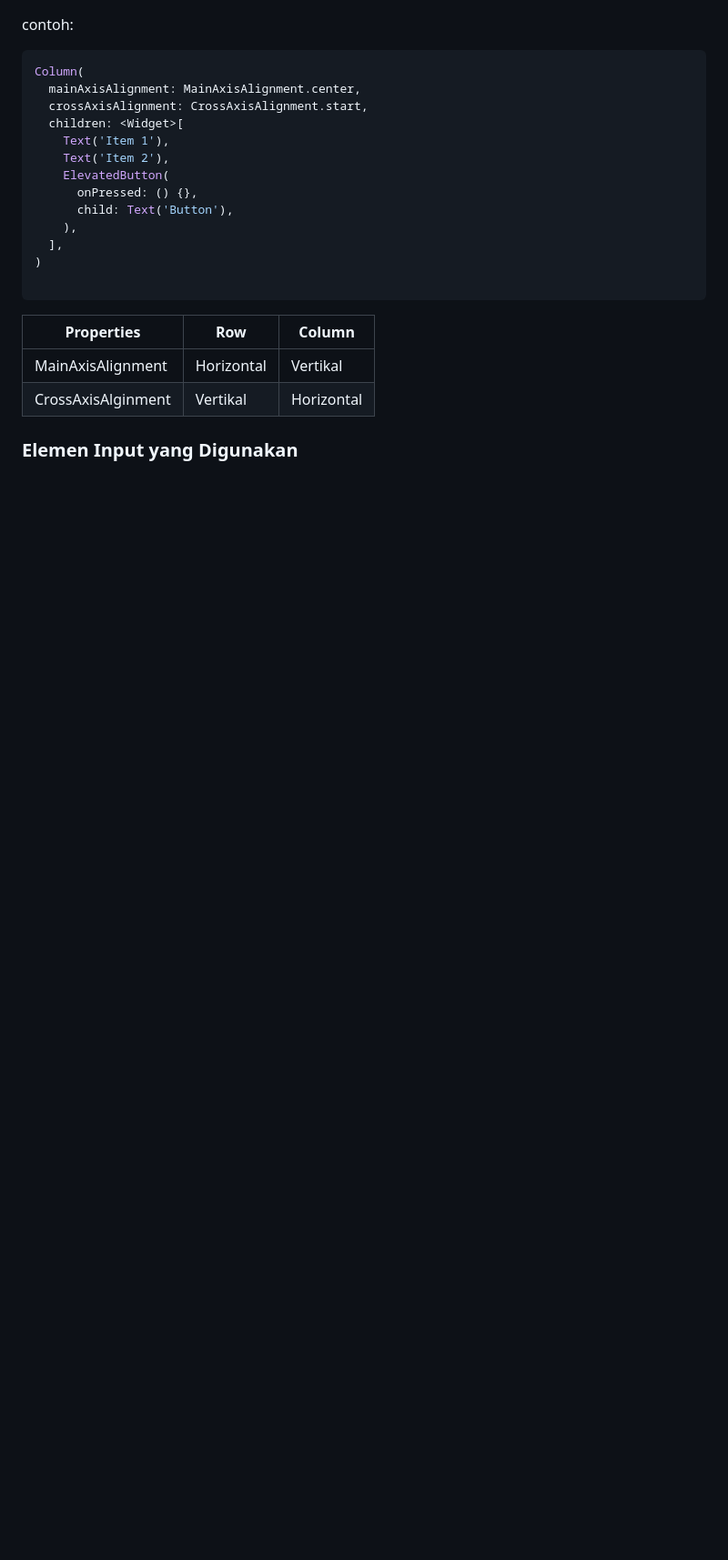
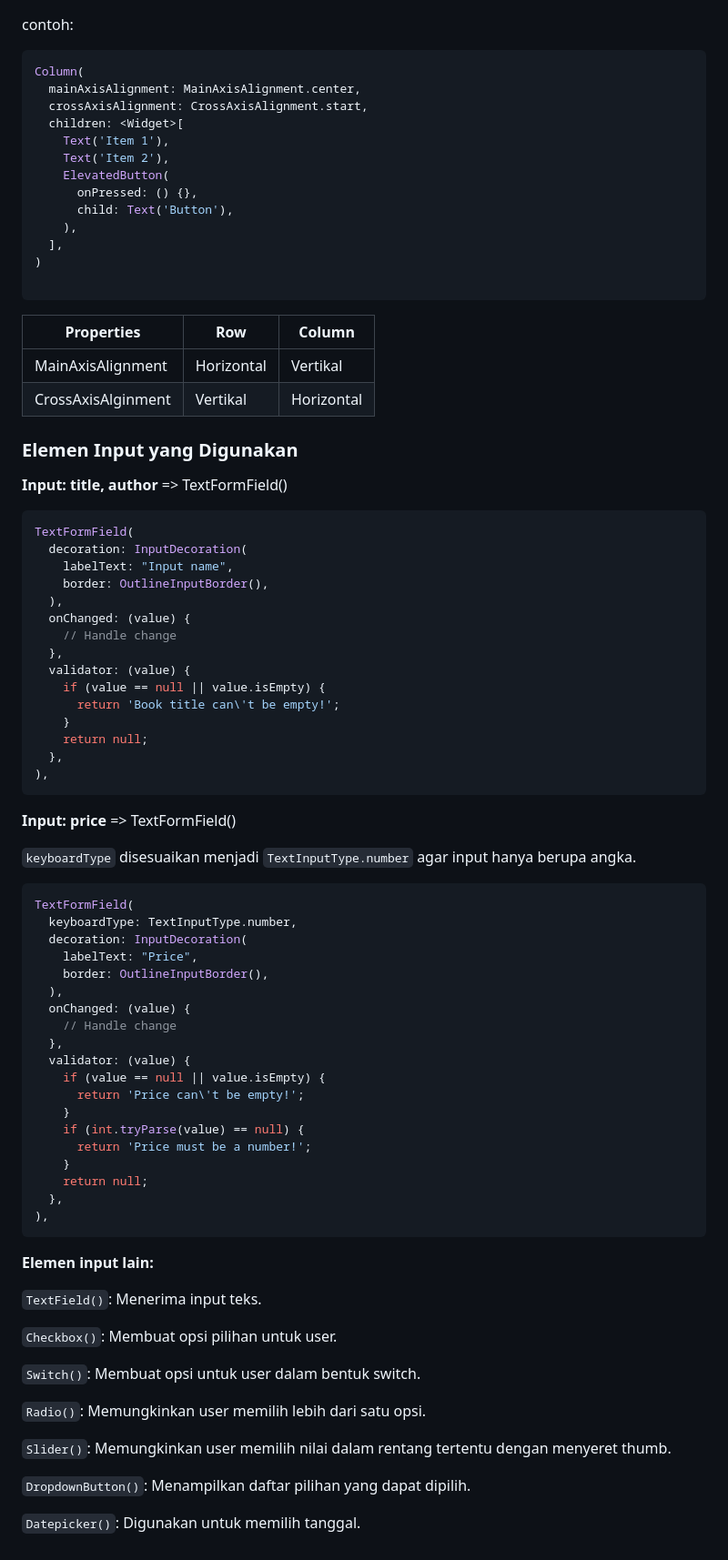
Before and after one commit to naylafn/librarree-mobile, a Markdown page: README.md, the part around the change. Shown at 91% size. Drawn GitHub-style; folded sections open; blank space fills up the shorter version.

Commit message:
Update README.md 60%

````diff
--- a/README.md
+++ b/README.md
@@ -205,5 +205,67 @@ Column(
 
 ### Elemen Input yang Digunakan
 
+**Input: title, author** => TextFormField()
+
+```dart
+TextFormField(
+  decoration: InputDecoration(
+    labelText: "Input name",
+    border: OutlineInputBorder(),
+  ),
+  onChanged: (value) {
+    // Handle change
+  },
+  validator: (value) {
+    if (value == null || value.isEmpty) {
+      return 'Book title can\'t be empty!';
+    }
+    return null;
+  },
+),
+```
+
+**Input: price** => TextFormField()
+
+```keyboardType``` disesuaikan menjadi ```TextInputType.number``` agar input hanya berupa angka.
+
+```dart
+TextFormField(
+  keyboardType: TextInputType.number,
+  decoration: InputDecoration(
+    labelText: "Price",
+    border: OutlineInputBorder(),
+  ),
+  onChanged: (value) {
+    // Handle change
+  },
+  validator: (value) {
+    if (value == null || value.isEmpty) {
+      return 'Price can\'t be empty!';
+    }
+    if (int.tryParse(value) == null) {
+      return 'Price must be a number!';
+    }
+    return null;
+  },
+),
+```
+
+**Elemen input lain:**
+
+```TextField()```: Menerima input teks.
+
+```Checkbox()```: Membuat opsi pilihan untuk user.
+
+```Switch()```: Membuat opsi untuk user dalam bentuk switch.
+
+```Radio()```: Memungkinkan user memilih lebih dari satu opsi.
+
+```Slider()```: Memungkinkan user memilih nilai dalam rentang tertentu dengan menyeret thumb.
+
+```DropdownButton()```: Menampilkan daftar pilihan yang dapat dipilih.
+
+```Datepicker()```: Digunakan untuk memilih tanggal.
+
 
 </details>
````
